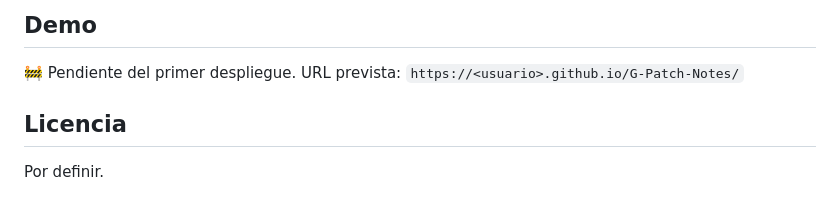
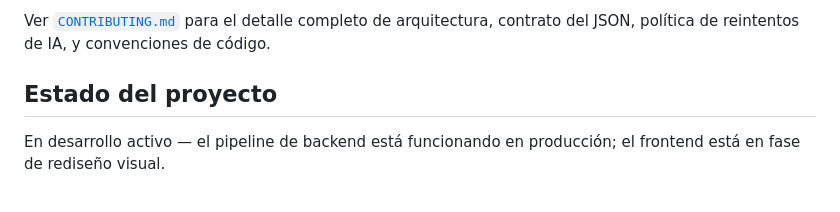
Before and after one commit to MarioMunPeq/Euromario, a Markdown page: README.md, the part around one of its changes. GitHub-like rendering.

```diff
--- a/README.md
+++ b/README.md
@@ -73,8 +69,6 @@ Las reglas completas del proyecto están documentadas en [CONTRIBUTING.md](CONTR
 
-## Demo
+Ver [`CONTRIBUTING.md`](./CONTRIBUTING.md) para el detalle completo de arquitectura, contrato del JSON, política de reintentos de IA, y convenciones de código.
 
-🚧 Pendiente del primer despliegue. URL prevista: `https://<usuario>.github.io/G-Patch-Notes/`
+## Estado del proyecto
 
-## Licencia
-
-Por definir.
+En desarrollo activo — el pipeline de backend está funcionando en producción; el frontend está en fase de rediseño visual.
```
Also changed, not shown: other parts of README.md (+45 -49 lines).
